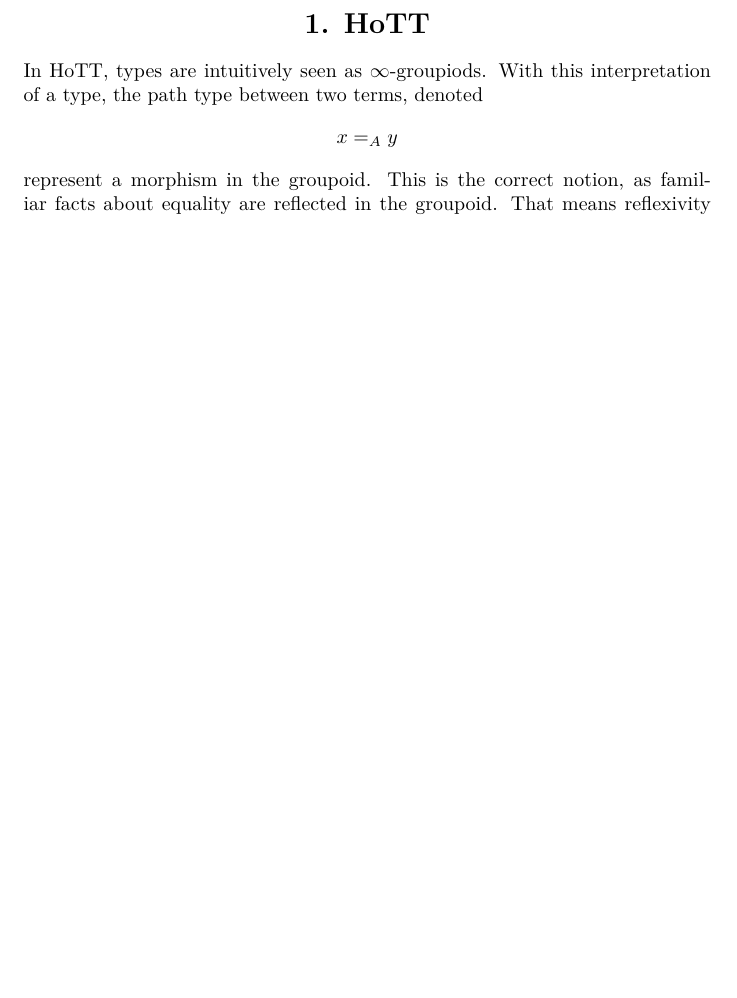
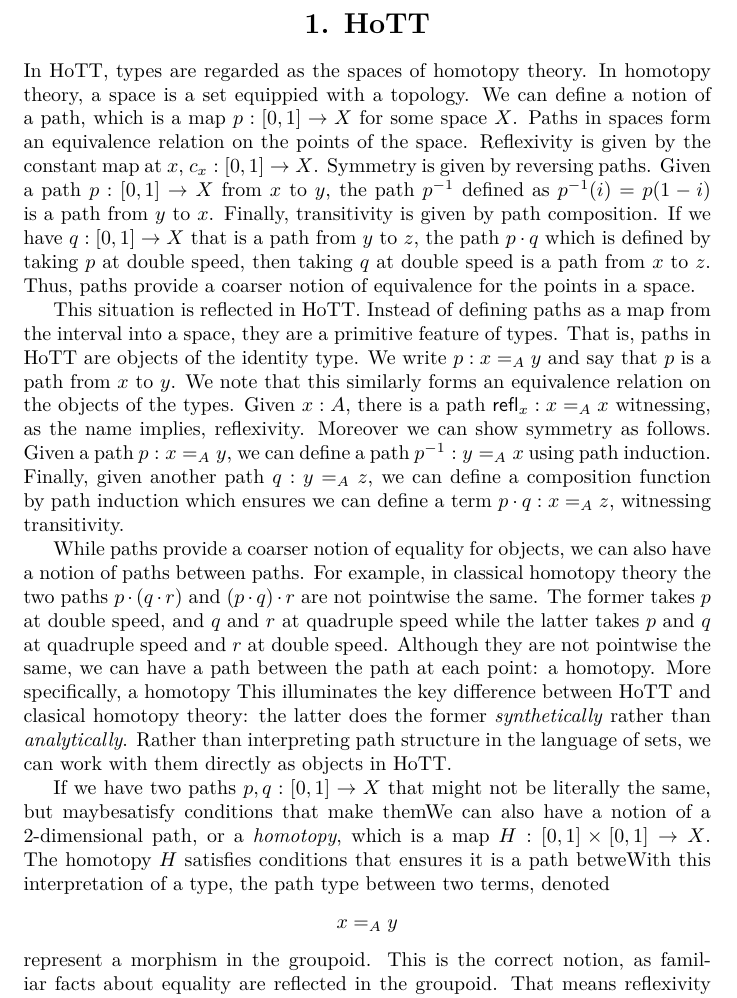
Before and after one commit to eakubilo/Encode-Decode-for-Directed-Higher-Inductive-Types, a LaTeX paper (main.tex): part of page 12 of 53 before the commit and part of page 12 of 54 after it, cut so that both start at the same text, the shorter picture padded with empty space. Compiled offline with pdfLaTeX.

Commit message:
added hott intro

```diff
--- a/main.tex
+++ b/main.tex
@@ -109,7 +109,14 @@
 \subfile{body/Introduction}
 \newpage
 \section*{\centering 1. HoTT}
-In HoTT, types are intuitively seen as $\infty$-groupiods. With this interpretation of a type, the path type between two terms, denoted $$x =_A y$$ represent a morphism in the groupoid. This is the correct notion, as familiar facts about equality are
+In HoTT, types are regarded as the spaces of homotopy theory. In homotopy theory, a space is a set equippied with a topology. We can define a notion of a path, which is a map $p : [0,1] \to X$ for some space $X$. Paths in spaces form an equivalence relation on the points of the space. Reflexivity is given by the constant map at $x$, $c_x : [0,1] \to X$. Symmetry is given by reversing paths. Given a path $p : [0,1] \to X$ from $x$ to $y$, the path $p^{-1}$ defined as $p^{-1}(i)=p(1-i)$ is a path from $y$ to $x$. Finally, transitivity is given by path composition. If we have $q : [0,1] \to X$ that is a path from $y$ to $z$, the path $p \cdot q$ which is defined by taking $p$ at double speed, then taking $q$ at double speed is a path from $x$ to $z$. Thus, paths provide a coarser notion of equivalence for the points in a space.
+
+This situation is reflected in HoTT. Instead of defining paths as a map from the interval into a space, they are a primitive feature of types. That is, paths in HoTT are objects of the identity type. We write $p : x =_A y$ and say that $p$ is a path from $x$ to $y$. We note that this similarly forms an equivalence relation on the objects of the types. Given $x : A$, there is a path $\refl{x} : x=_A x$ witnessing, as the name implies, reflexivity. Moreover we can show symmetry as follows. Given a path $p : x=_A y$, we can define a path $p^{-1} : y =_A x$ using path induction. Finally, given another path $q : y =_A z$, we can define a composition function by path induction which ensures we can define a term $p \cdot q : x =_A z$, witnessing transitivity.
+
+While paths provide a coarser notion of equality for objects, we can also have a notion of paths between paths. For example, in classical homotopy theory the two paths $p \cdot (q \cdot r)$ and $(p \cdot q ) \cdot r$ are not pointwise the same. The former takes $p$ at double speed, and $q$ and $r$ at quadruple speed while the latter takes $p$ and $q$ at quadruple speed and $r$ at double speed. Although they are not pointwise the same, we can have a path between the path at each point: a homotopy. More specifically, a homotopy
+This illuminates the key difference between HoTT and clasical homotopy theory: the latter does the former \textit{synthetically} rather than \textit{analytically}. Rather than interpreting path structure in the language of sets, we can work with them directly as objects in HoTT.
+
+If we have two paths $p,q : [0,1] \to X$ that might not be literally the same, but maybesatisfy conditions that make themWe can also have a notion of a $2$-dimensional path, or a \textit{homotopy}, which is a map $H : [0,1] \times [0,1] \to X$. The homotopy $H$ satisfies conditions that ensures it is a path betweWith this interpretation of a type, the path type between two terms, denoted $$x =_A y$$ represent a morphism in the groupoid. This is the correct notion, as familiar facts about equality are
 reflected in the groupoid. That means reflexivity becomes the term $$\refl{x} : x=_A x,$$ which is interpreted as the identity morphism $$\id{x} : x \to_A x.$$ Given a path $$p : x =_A y,$$ we can take its inverse $$p^{-1} : y =_A x.$$ Similarly, a morphism $$f : x \to_A y$$ in a groupoid is invertible. Moreover, given another path $$q : y =_A z$$ we can form the concatenation $$q \cdot p : x =_A z.$$ We can similarly compose two morphisms in our groupoid. While this analogy extends far, this section only provides a basic overview of the facts of HoTT we'll eventually use in our study of directed higher inductive types. For a deeper dive, check [HoTT Book].
 
 \addcontentsline{toc}{section}{1. HoTT}
```
